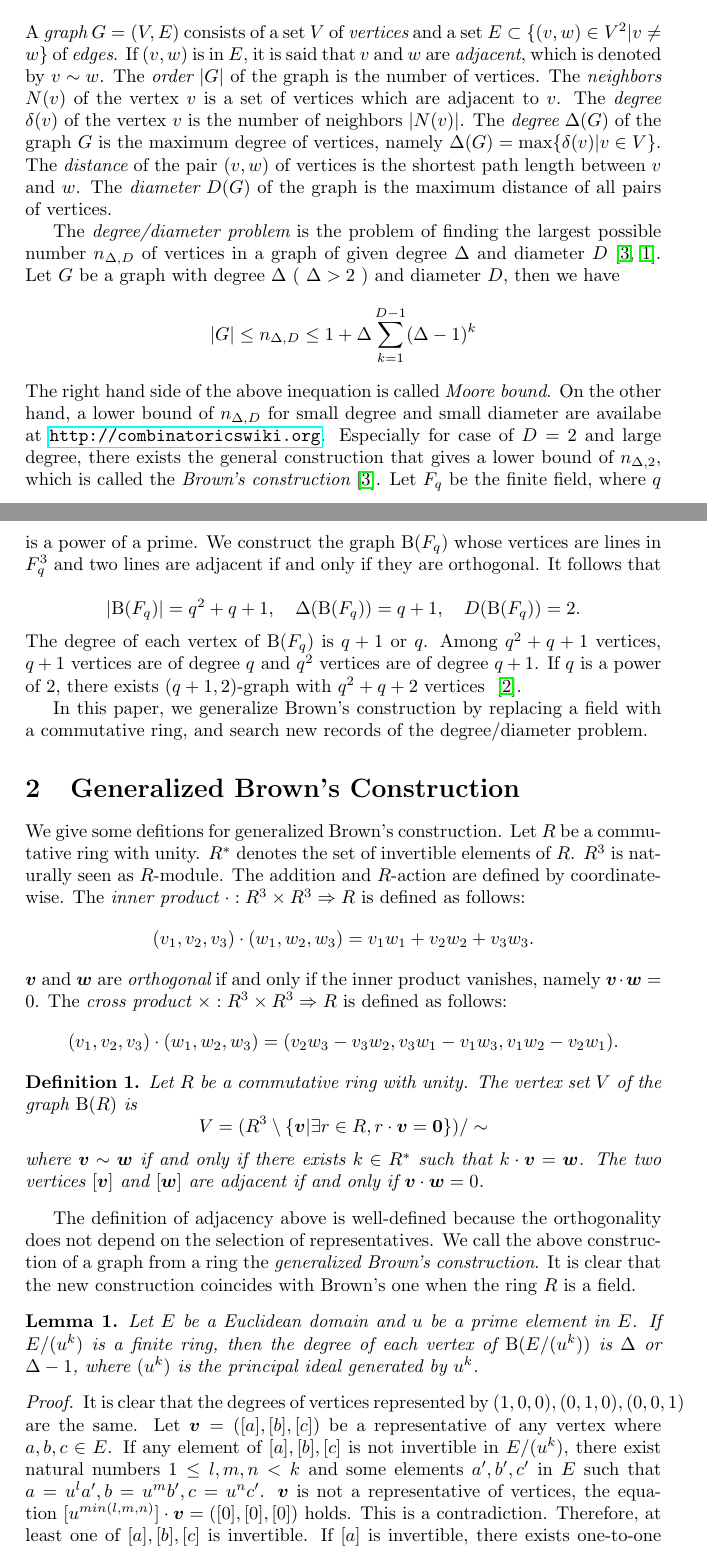
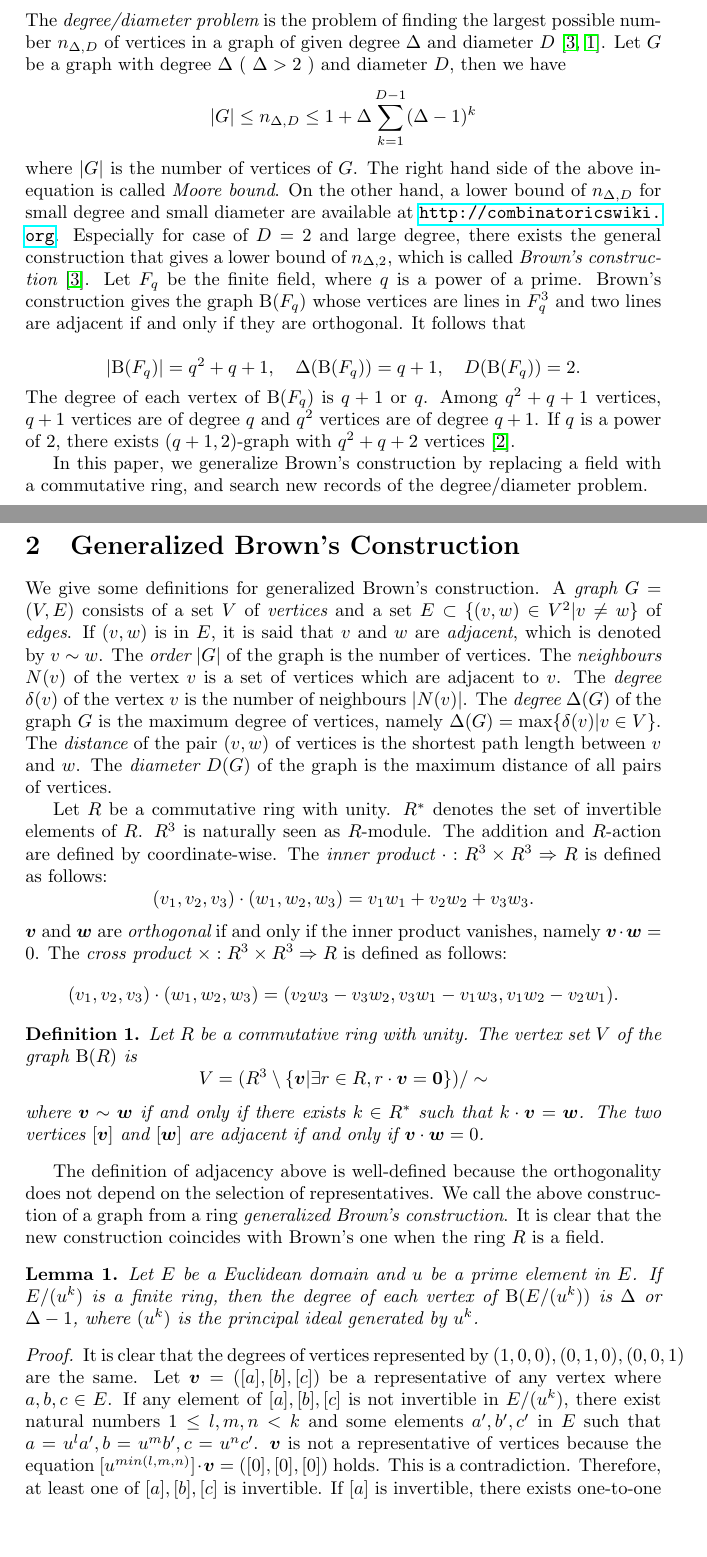
Before and after one commit to yawara/paper-ddp, a LaTeX paper (ddp.tex): two parts of pages 1 and 2 of 4, joined at a grey line, cut so that both start at the same text, the shorter picture padded with empty space. Compiled offline with pdfLaTeX.

Commit message:
sからの指摘を取り込み

```diff
--- a/ddp.tex
+++ b/ddp.tex
@@ -28,23 +28,16 @@ One is $(306,2)$-graph with $88723$ vertices, the other is $(307,2)$-graph with
 \end{abstract}
 
 \section{Introduction}
-A {\it graph} $G=(V,E)$ consists of a set $V$ of {\it vertices} and a set $E \subset \{(v,w) \in V^2 | v \neq w \}$ of {\it edges}.
-If $(v,w)$ is in $E$, it is said that $v$ and $w$ are {\it adjacent}, which is denoted by $v \sim w$.
-The {\it order} $|G|$ of the graph is the number of vertices.
-The {\it neighbors} $N(v)$ of the vertex $v$ is a set of vertices which are adjacent to $v$.
-The {\it degree} $\delta(v)$ of the vertex $v$ is the number of neighbors $| N(v) |$.
-The {\it degree} $\Delta(G)$ of the graph $G$ is the maximum degree of vertices, namely $\Delta(G)=\max\{\delta(v)|v\in V\}$.
-The {\it distance} of the pair $(v,w)$ of vertices is the shortest path length between $v$ and $w$.
-The {\it diameter} $D(G)$ of the graph is the  maximum distance of all pairs of vertices.
 
 The {\it degree/diameter problem} is the problem of finding the largest possible number  $n_{\Delta,D}$ of vertices in a graph of given degree $\Delta$ and diameter $D$~\cite{MilSir2005, brown1966graphs}.
 Let $G$ be a graph with degree $\Delta$ ( $\Delta > 2$ ) and diameter $D$, then we have
 \[ |G| \leq n_{\Delta,D} \leq 1 + \Delta \sum_{k=1}^{D-1} (\Delta - 1)^k\]
+where $|G|$ is the number of vertices of $G$.
 The right hand side of the above inequation is called {\it Moore bound}.
-On the other hand, a lower bound of $n_{\Delta,D}$ for small degree and small diameter are availabe at \url{http://combinatoricswiki.org}.
-Especially for case of $D=2$ and large degree, there exists the general construction that gives a lower bound of $n_{\Delta,2}$, which is called the {\it Brown's construction}~\cite{MilSir2005}.
+On the other hand, a lower bound of $n_{\Delta,D}$ for small degree and small diameter are available at \url{http://combinatoricswiki.org}.
+Especially for case of $D=2$ and large degree, there exists the general construction that gives a lower bound of $n_{\Delta,2}$, which is called {\it Brown's construction}~\cite{MilSir2005}.
 Let $F_q$ be the finite field, where $q$ is a power of a prime.
-We construct the graph $\B(F_q)$ whose vertices are lines in $F_q^3$ and two lines are adjacent if and only if they are orthogonal.
+Brown's construction gives the graph $\B(F_q)$ whose vertices are lines in $F_q^3$ and two lines are adjacent if and only if they are orthogonal.
 It follows that
 
 \[|\B(F_q)| = q^2+q+1, \quad
@@ -66,7 +59,16 @@ The {\it tensor product} of two graphs $G_1=(V_1,E_1),G_2=(V_2,E_2)$ is a graph
 %%% --- %%%
 
 \section{Generalized Brown's Construction}
-We give some defitions for generalized Brown's construction.
+We give some definitions for generalized Brown's construction.
+A {\it graph} $G=(V,E)$ consists of a set $V$ of {\it vertices} and a set $E \subset \{(v,w) \in V^2 | v \neq w \}$ of {\it edges}.
+If $(v,w)$ is in $E$, it is said that $v$ and $w$ are {\it adjacent}, which is denoted by $v \sim w$.
+The {\it order} $|G|$ of the graph is the number of vertices.
+The {\it neighbours} $N(v)$ of the vertex $v$ is a set of vertices which are adjacent to $v$.
+The {\it degree} $\delta(v)$ of the vertex $v$ is the number of neighbours $| N(v) |$.
+The {\it degree} $\Delta(G)$ of the graph $G$ is the maximum degree of vertices, namely $\Delta(G)=\max\{\delta(v)|v\in V\}$.
+The {\it distance} of the pair $(v,w)$ of vertices is the shortest path length between $v$ and $w$.
+The {\it diameter} $D(G)$ of the graph is the  maximum distance of all pairs of vertices.
+
 Let $R$ be a commutative ring with unity.
 $R^*$ denotes the set of invertible elements of $R$.
 $R^3$ is naturally seen as $R$-module.
@@ -88,7 +90,7 @@ Let $R$ be a commutative ring with unity. The vertex set $V$ of the graph $\B(R)
 where $\bm v \sim \bm w$ if and only if there exists $k \in R^*$ such that $k \cdot {\bm v} = {\bm w}$. The two vertices $[\bm v]$ and $[\bm w]$ are adjacent if and only if ${\bm v} \cdot {\bm w} = 0$.
 \end{Def}
 
-The definition of adjacency above is well-defined because the orthogonality does not depend on the selection of representatives. We call the above construction of a graph from a ring the {\it generalized Brown's construction}. It is clear that the new construction coincides with Brown's one when the ring $R$ is a field.
+The definition of adjacency above is well-defined because the orthogonality does not depend on the selection of representatives. We call the above construction of a graph from a ring {\it generalized Brown's construction}. It is clear that the new construction coincides with Brown's one when the ring $R$ is a field.
 
 %%% Hmmm %%%
 \iffalse
@@ -119,7 +121,7 @@ where $(u^k)$ is the principal ideal generated by $u^k$.
 It is clear that the degrees of vertices represented by $(1,0,0), (0,1,0), (0,0,1)$ are the same.
 Let ${\bm v} = ([a],[b],[c])$ be a representative of any vertex where $a,b,c \in E$.
 If any element of $[a],[b],[c]$ is not invertible in $E/(u^k)$,
-there exist natural numbers $1 \leq l,m,n < k$ and some elements $a',b',c'$ in $E$ such that $a=u^l a', b=u^m b', c=u^n c'$. ${\bm v}$ is not a representative of vertices, the equation  $[u^{min(l,m,n)}] \cdot {\bm v} = ([0],[0],[0])$ holds.
+there exist natural numbers $1 \leq l,m,n < k$ and some elements $a',b',c'$ in $E$ such that $a=u^l a', b=u^m b', c=u^n c'$. ${\bm v}$ is not a representative of vertices because the equation  $[u^{min(l,m,n)}] \cdot {\bm v} = ([0],[0],[0])$ holds.
 This is a contradiction.
 Therefore, at least one of $[a],[b],[c]$ is invertible.
 If $[a]$ is invertible, there exists one-to-one correspondence $\overline{U}: N([(1,0,0)])  \rightarrow N([{\bm v}])$ such that for all $[{\bm w}] \in N([1,0,0])$, $\overline{U}([\bm w]) = [ {}^t\!U^{-1} {\bm w} ]$ where $U$ is an invertible matrix defined as follows
```
Also changed, not shown: ddp.tex (6 more changed lines).
